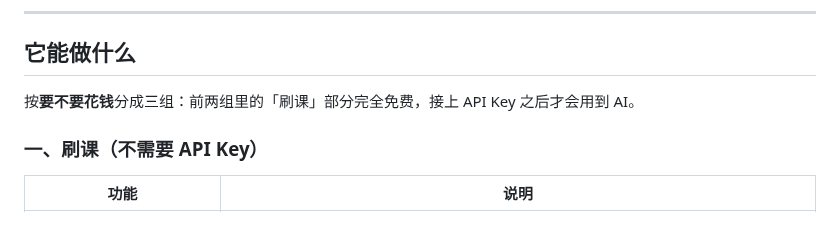
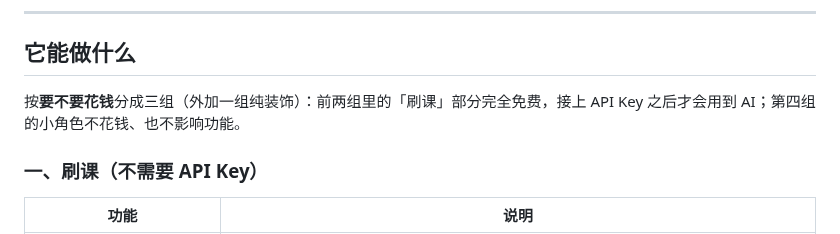
Before and after one commit to TYT0807/Omitone, a Markdown page: README.md, the part around the change. Drawn GitHub-style.

Commit message:
修正功能分组表述

```diff
--- a/README.md
+++ b/README.md
@@ -339,7 +339,7 @@
 ---
 ## 它能做什么
 
-按**要不要花钱**分成三组：前两组里的「刷课」部分完全免费，接上 API Key 之后才会用到 AI。
+按**要不要花钱**分成三组（外加一组纯装饰）：前两组里的「刷课」部分完全免费，接上 API Key 之后才会用到 AI；第四组的小角色不花钱、也不影响功能。
 
 ### 一、刷课（不需要 API Key）
 
```
